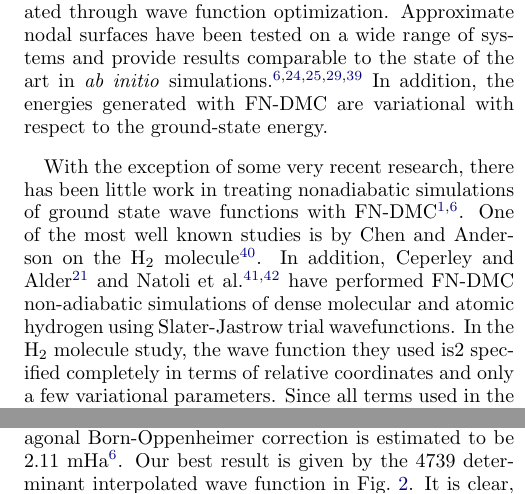
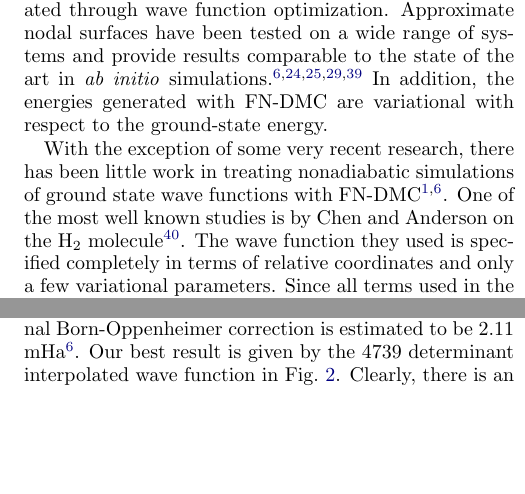
Before and after one commit to nntubman/pchem-nad, a LaTeX paper (main1.tex): two parts of the columns of pages 2 and 5 of 7, joined at a grey line, cut so that both start at the same text, the shorter picture padded with empty space. Compiled offline with pdfLaTeX.

Commit message:
more changes

```diff
--- a/main1.tex
+++ b/main1.tex
@@ -50,7 +50,9 @@ Diffusion Monte Carlo~\cite{Anderson_DMC,lester1,Stuart_Review,Needs_Review,Need
 For clamped-ion simulations, the fixed-node approximation has been tested extensively with many different types of wave functions.  When the trial wave function has the same nodal surface as the exact ground-state wave function, FN-DMC yields the unbiased ground-state energy.  Approximate nodal surfaces can be generated through wave function optimization.  Approximate nodal surfaces have been tested on a wide range of systems and provide results comparable to the state of the art in \textit{ab initio} simulations.~\cite{Stuart_Review,rothstein1,grossman1,Yang2015,Tubman_Release} In addition, the energies generated with FN-DMC are variational with respect to the ground-state energy.
 
 
-With the exception of some very recent research, there has been little work in treating nonadiabatic simulations of ground state wave functions with FN-DMC~\cite{Tubman_ECG,Yang2015}. One of the most well known studies is by Chen and Anderson   on  the H$_{2}$ molecule~\cite{chen1995}. In addition, Ceperley and Alder~\cite{Ceperley_1987} and Natoli et al.~\cite{Natoli_1993,Natoli_1995}  have performed FN-DMC non-adiabatic simulations of dense molecular and atomic hydrogen using Slater-Jastrow trial wavefunctions. In the H$_2$ molecule study, the wave function they used is2 specified completely in terms of relative coordinates and only a few variational parameters. Since all terms used in the wave function depend only on relative distances and are rotationally symmetric, the ions and electrons are free to rotate and translate in space.
+With the exception of some very recent research, there has been little work in treating nonadiabatic simulations of ground state wave functions with FN-DMC~\cite{Tubman_ECG,Yang2015}. One of the most well known studies is by Chen and Anderson   on  the H$_{2}$ molecule~\cite{chen1995}. %In addition, Ceperley and Alder~\cite{Ceperley_1987} and Natoli et al.~\cite{Natoli_1993,Natoli_1995}  have performed FN-DMC non-adiabatic simulations of dense molecular and atomic hydrogen using Slater-Jastrow trial wavefunctions.
+ %In the H$_2$ molecule study,
+  The wave function they used is specified completely in terms of relative coordinates and only a few variational parameters. Since all terms used in the wave function depend only on relative distances and are rotationally symmetric, the ions and electrons are free to rotate and translate in space.
 %This wave function is a product of four terms, two of which are electronic orbital that consists of a sum of two exponentials.  The  other two terms are Jastrow terms for the electron-ion and electron-electron correlations, which captures all the wave function cusps.
    %This type of wave function is different from the typical single particle basis sets that most quantum chemistry methods use, and is related to the correlated wave function approaches used in the Hylleraas and explicitly correlated gaussian (ECG) approach.
 The success of H$_{2}$ is misleading because it can always be simulated exactly with diffusion Monte Carlo, as it has no sign problem~\cite{Tubman_Release}.  This implies that there are no systematic biases in the DMC simulation, and thus the best DMC results can be considered those that have the smallest error bar.  Therefore the variance of the local energy and the computational expense needed to evaluate the trial wave function are the important factors for generating a wave function to simulate H$_{2}$.  For most other systems, the fixed-node approximation has to be employed, and then the quality of the nodal surface becomes a crucial aspect that determines the accuracy of a simulation.  Thus the challenge of performing FN-DMC on such systems is to find good wave function forms that generate nodal surfaces of high quality.
@@ -203,7 +205,7 @@ $N_{\text{det}}$ & Energy (Ha) & Variance (Ha$^2$) & method \\
 \caption{DMC energy and variance with static ions, dynamic ions with dragged-node (``drag'') and dynamic ions with determinant coefficient interpolation (``interp.'').\label{tab:energy}}
 \end{table}
 
-In Fig.~\ref{fig:ch-interp} we show the various contributions to the difference between the static and dynamic ground-state energies. Due to the difference in energy scales for the quantities of interest, we only plot the diagonal Born-Oppenheimer energy and the nonadiabatic energy.   To calculate the nonadiabatic energy we take the estimated zero-point energy for CH to be  6.438 mHa~\cite{Feller_Corrections}. The diagonal Born-Oppenheimer correction is estimated to be 2.11 mHa~\cite{Yang2015}. Our best result is given by the 4739 determinant interpolated wave function in Fig.~\ref{fig:ch-interp}.  It is clear, there is an increase in the nonadiabatic energy of the CH molecule that results from using the dragged-node approximation. %Further testing in the future is needed to see if any of the other molecules can be improved with an interpolated wave function.
+In Fig.~\ref{fig:ch-interp} we show the various contributions to the difference between the static and dynamic ground-state energies. Due to the difference in energy scales for the quantities of interest, we only plot the diagonal Born-Oppenheimer energy and the nonadiabatic energy.   To calculate the nonadiabatic energy we take the estimated zero-point energy for CH to be  6.438 mHa~\cite{Feller_Corrections}. The diagonal Born-Oppenheimer correction is estimated to be 2.11 mHa~\cite{Yang2015}. Our best result is given by the 4739 determinant interpolated wave function in Fig.~\ref{fig:ch-interp}.  Clearly, there is an increase in the nonadiabatic energy of the CH molecule that results from using the dragged-node approximation. %Further testing in the future is needed to see if any of the other molecules can be improved with an interpolated wave function.
  The improvement seen by using the interpolated wave function instead of the  dragged-node approximation is 1~mHa for the CH molecule; a relatively large change in the energy.  This improvement is unlikely for any of the other molecules under consideration based on our previous benchmarking.    That the dragged-node approximation produced such a large error for the CH molecule  suggests at the very least that the nodal structure of its wave function has more complex dependence on the ion configuration than the rest of the molecules under consideration.
 
 Fig.~\ref{fig:ch-interp} also reveals that the nonadiabatic energy is only observed with the large determinant expansions.  There are several possible explanations for this.  It is possible we are optimzing the static wave function signficantly better than the electron-ion wave function.  There is some indication of this from the variance of the dragged-node approximation, but this is less evident for the interpolated wave function.  Another possible explanation is that only when the wave function is highly optimized do significant changes arise in the wave function amplitudes with regard to ion positions.  A related effect is that large fluctuations of the ion distance can be surpressed if the wave function at larger ion distances are poorly represented in the wave functions.  Such effects can be mitigated altogether with the interpolated wave function approach, and are likely to be surpressed with increasing the number of determinants for the electronic part of the wave function, even for the dragged-node wave function.  %Both the dragged-node approxmation and the interpolated wave function are significantly improved at larger distances when more determinants are included in the wave function.
```
Also changed, not shown: main1.tex (2 more changed lines).
